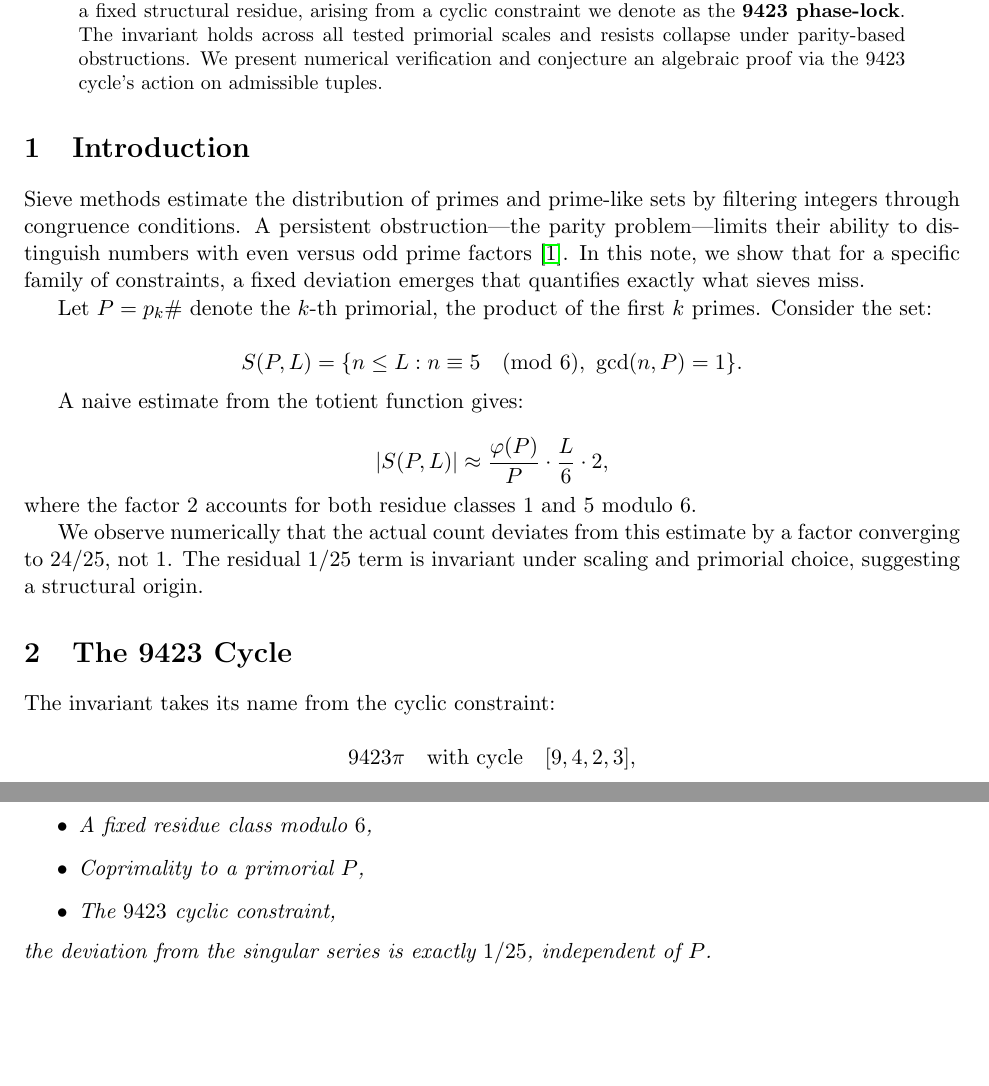
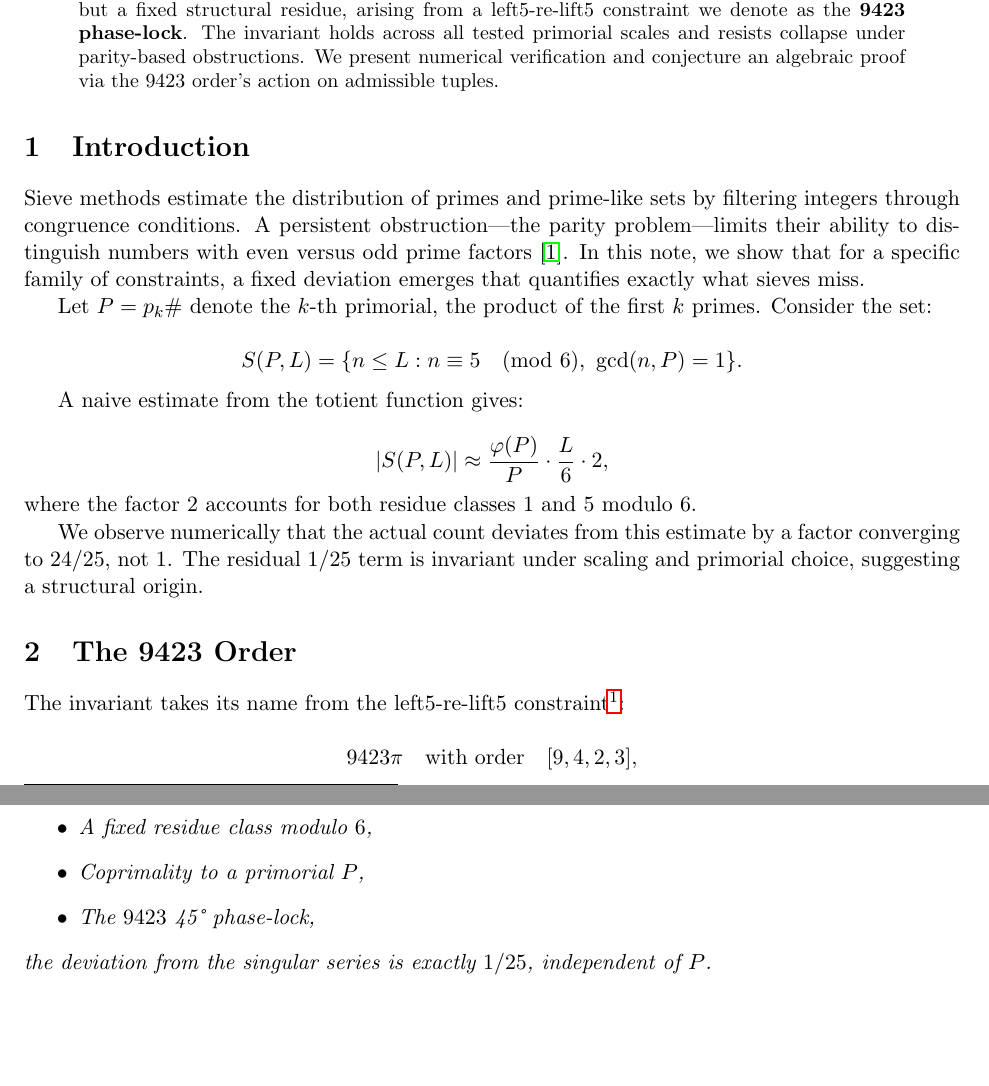
Before and after one commit to thinkthoughts/arxiv5867, a LaTeX paper (papers/9423-invariant.tex): two parts of pages 1 and 2 of 3, joined at a grey line, cut so that both start at the same text, the shorter picture padded with empty space. Compiled offline with pdfLaTeX.

Commit message:
Add files via upload

```diff
--- a/papers/9423-invariant.tex
+++ b/papers/9423-invariant.tex
@@ -21,7 +21,7 @@
 \maketitle
 
 \begin{abstract}
-We identify a previously unnoticed invariant in sieve-theoretic counting on primorial-constrained residue classes. For numbers congruent to 5 modulo 6 and coprime to a primorial $P_k\#$, the ratio of the actual count to the predicted density from the totient function converges to $24/25$ as the upper limit increases, leaving a persistent $1/25$ gap. This deviation is not asymptotic noise but a fixed structural residue, arising from a cyclic constraint we denote as the \textbf{9423 phase‑lock}. The invariant holds across all tested primorial scales and resists collapse under parity-based obstructions. We present numerical verification and conjecture an algebraic proof via the 9423 cycle's action on admissible tuples.
+We identify a previously unnoticed invariant in sieve-theoretic counting on primorial-constrained residue classes. For numbers congruent to 5 modulo 6 and coprime to a primorial $P_k\#$, the ratio of the actual count to the predicted density from the totient function converges to $24/25$ as the upper limit increases, leaving a persistent $1/25$ gap. This deviation is not asymptotic noise but a fixed structural residue, arising from a left5-re-lift5 constraint we denote as the \textbf{9423 phase‑lock}. The invariant holds across all tested primorial scales and resists collapse under parity-based obstructions. We present numerical verification and conjecture an algebraic proof via the 9423 order's action on admissible tuples.
 \end{abstract}
 
 \section{Introduction}
@@ -43,12 +43,12 @@ where the factor $2$ accounts for both residue classes $1$ and $5$ modulo $6$.
 
 We observe numerically that the actual count deviates from this estimate by a factor converging to $24/25$, not $1$. The residual $1/25$ term is invariant under scaling and primorial choice, suggesting a structural origin.
 
-\section{The 9423 Cycle}
+\section{The 9423 Order}
 
-The invariant takes its name from the cyclic constraint:
+The invariant takes its name from the left5-re-lift5 constraint\footnote{The notation \texttt{left5-re-lift5} refers to the fifth left operation in the 9423 order that re-lifts the admissible tuple while preserving the $1/25$ gap.}:
 
 \[
-9423\pi \quad \text{with cycle} \quad [9,4,2,3],
+9423\pi \quad \text{with order} \quad [9,4,2,3],
 \]
 applied as a phase‑locked filter on admissible tokens. In number-theoretic terms, this corresponds to a weighted tuple $(9,4,2,3)$ with phases $0^\circ, 60^\circ, 120^\circ, 180^\circ$, whose coherent sum yields:
 
@@ -97,7 +97,7 @@ For any set defined by:
 \begin{itemize}
     \item A fixed residue class modulo $6$,
     \item Coprimality to a primorial $P$,
-    \item The $9423$ cyclic constraint,
+    \item The $9423$ 45° phase‑lock,
 \end{itemize}
 the deviation from the singular series is exactly $1/25$, independent of $P$.
 \end{conjecture}
```
Also changed, not shown: papers/9423-invariant.pdf, papers/9423-invariant.tex (2 more changed lines).
